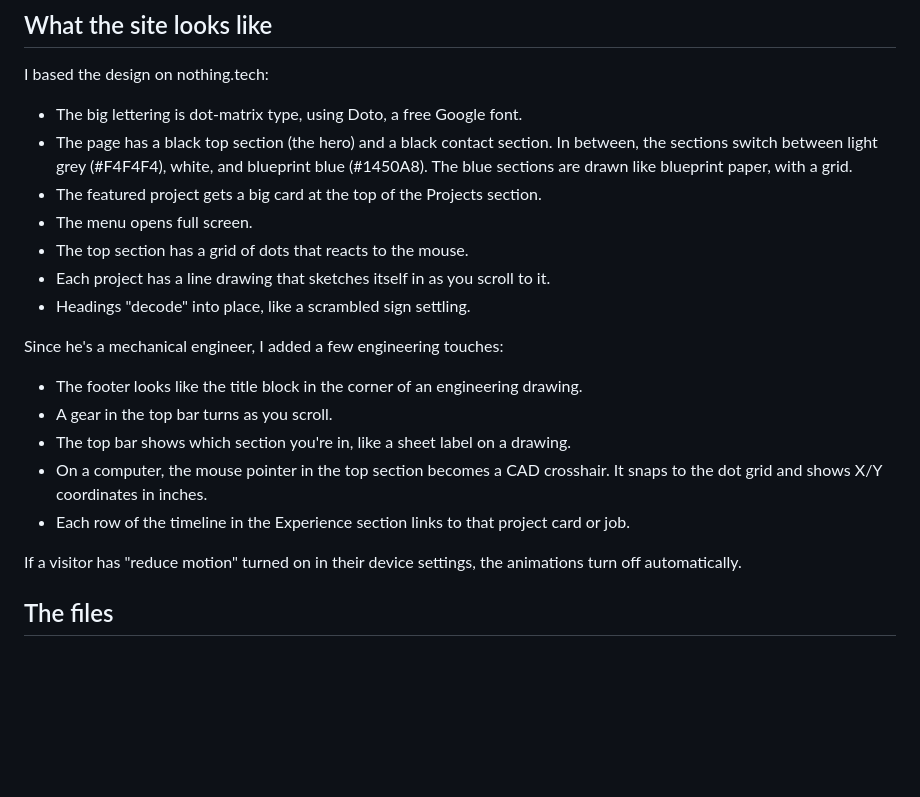
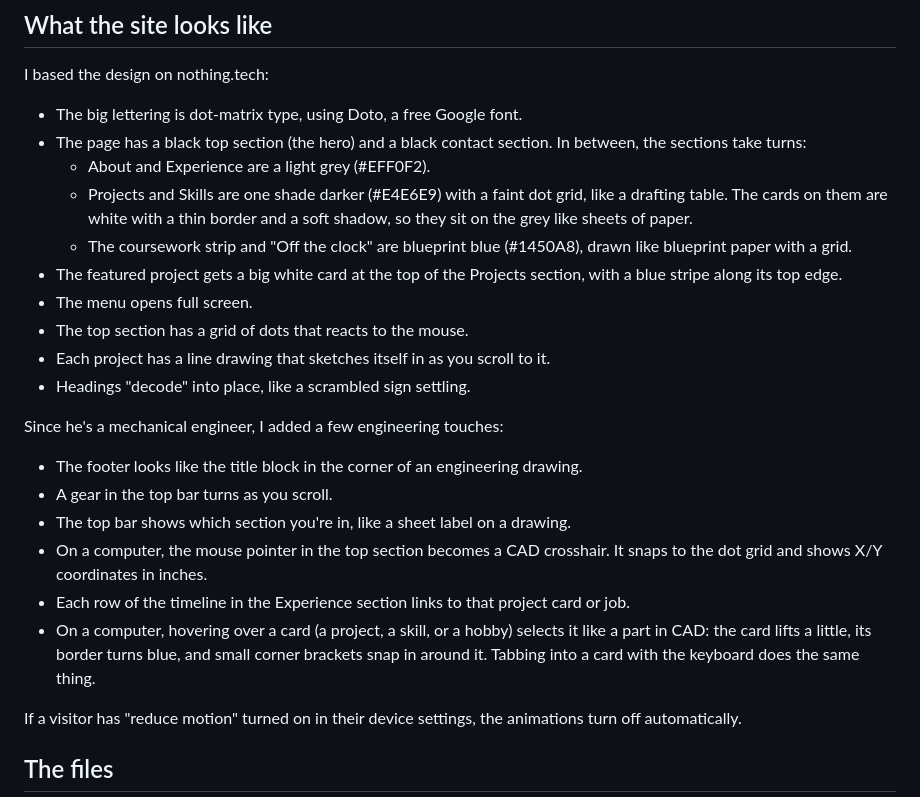
Before and after one commit to avemath/ND-Site, a Markdown page: README.md, the part around the change. Drawn GitHub-style; blank space fills up the shorter version.

Commit message:
Update the README to match the new colors and card hover
The "What the site looks like" section now describes the drafting-table sections, the white cards, and the featured card's blue stripe, plus the CAD-style hover on cards.

```diff
--- a/README.md
+++ b/README.md
@@ -16,9 +16,15 @@ I based the design on nothing.tech:
 
 - The big lettering is dot-matrix type, using Doto, a free Google font.
 - The page has a black top section (the hero) and a black contact section. In
-  between, the sections switch between light grey (#F4F4F4), white, and blueprint
-  blue (#1450A8). The blue sections are drawn like blueprint paper, with a grid.
-- The featured project gets a big card at the top of the Projects section.
+  between, the sections take turns:
+  - About and Experience are a light grey (#EFF0F2).
+  - Projects and Skills are one shade darker (#E4E6E9) with a faint dot grid, like
+    a drafting table. The cards on them are white with a thin border and a soft
+    shadow, so they sit on the grey like sheets of paper.
+  - The coursework strip and "Off the clock" are blueprint blue (#1450A8), drawn
+    like blueprint paper with a grid.
+- The featured project gets a big white card at the top of the Projects section,
+  with a blue stripe along its top edge.
 - The menu opens full screen.
 - The top section has a grid of dots that reacts to the mouse.
 - Each project has a line drawing that sketches itself in as you scroll to it.
@@ -32,6 +38,10 @@ Since he's a mechanical engineer, I added a few engineering touches:
 - On a computer, the mouse pointer in the top section becomes a CAD crosshair. It
   snaps to the dot grid and shows X/Y coordinates in inches.
 - Each row of the timeline in the Experience section links to that project card or job.
+- On a computer, hovering over a card (a project, a skill, or a hobby) selects it
+  like a part in CAD: the card lifts a little, its border turns blue, and small
+  corner brackets snap in around it. Tabbing into a card with the keyboard does
+  the same thing.
 
 If a visitor has "reduce motion" turned on in their device settings, the animations
 turn off automatically.
```
